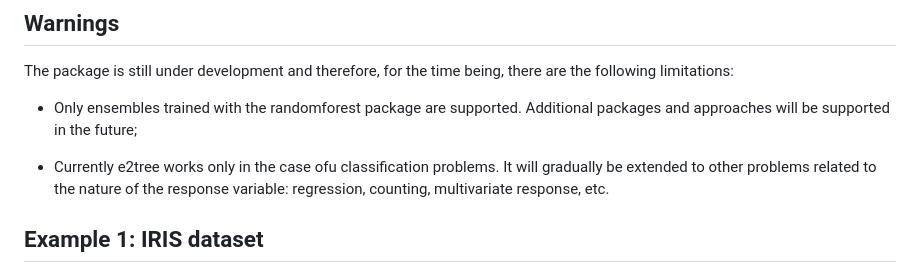
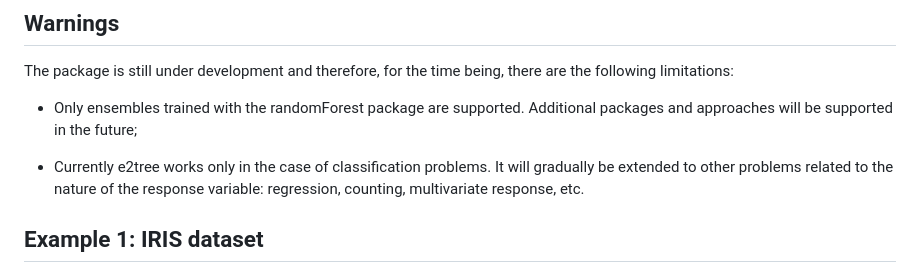
Before and after one commit to massimoaria/e2tree, a Markdown page: README.md, the part around the change. GitHub-like rendering.

```diff
--- a/README.md
+++ b/README.md
@@ -55,10 +55,10 @@ require(future.apply)
 The package is still under development and therefore, for the time
 being, there are the following limitations:
 
--   Only ensembles trained with the randomforest package are supported.
+-   Only ensembles trained with the randomForest package are supported.
     Additional packages and approaches will be supported in the future;
 
--   Currently e2tree works only in the case ofu classification problems.
+-   Currently e2tree works only in the case of classification problems.
     It will gradually be extended to other problems related to the
     nature of the response variable: regression, counting, multivariate
     response, etc.
```
